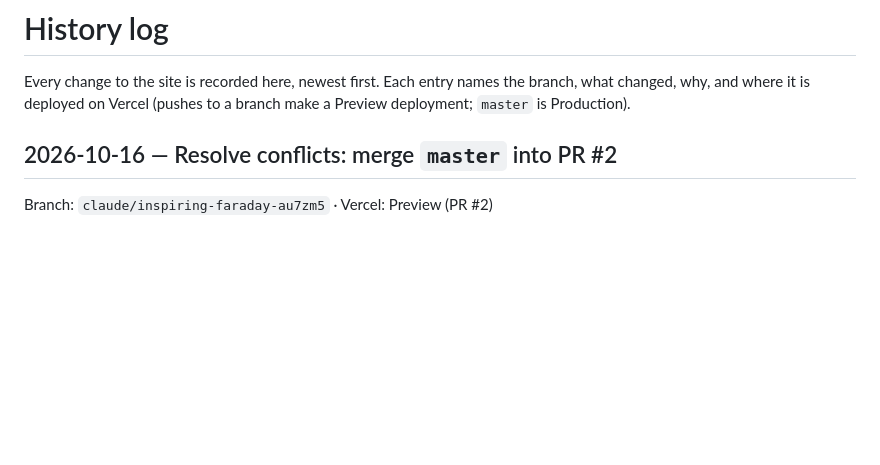
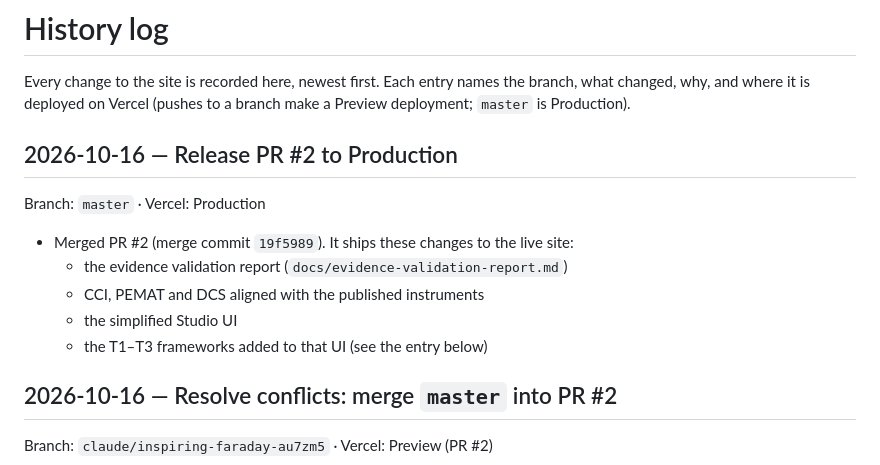
Before and after one commit to chloemxy/communication-framework, a Markdown page: HISTORY.md, the part around the change. Rendered like a GitHub page; blank space fills up the shorter version.

Commit message:
Log PR #2 Production release in HISTORY.md
Co-Authored-By: Claude Opus 5.5 <noreply@anthropic.com>

```diff
--- a/HISTORY.md
+++ b/HISTORY.md
@@ -3,6 +3,16 @@
 Every change to the site is recorded here, newest first. Each entry names the branch,
 what changed, why, and where it is deployed on Vercel (pushes to a branch make a
 Preview deployment; `master` is Production).
+
+## 2026-10-16 — Release PR #2 to Production
+
+Branch: `master` · Vercel: Production
+
+- Merged PR #2 (merge commit `19f5989`). It ships these changes to the live site:
+  - the evidence validation report (`docs/evidence-validation-report.md`)
+  - CCI, PEMAT and DCS aligned with the published instruments
+  - the simplified Studio UI
+  - the T1–T3 frameworks added to that UI (see the entry below)
 
 ## 2026-10-16 — Resolve conflicts: merge `master` into PR #2
 
```
